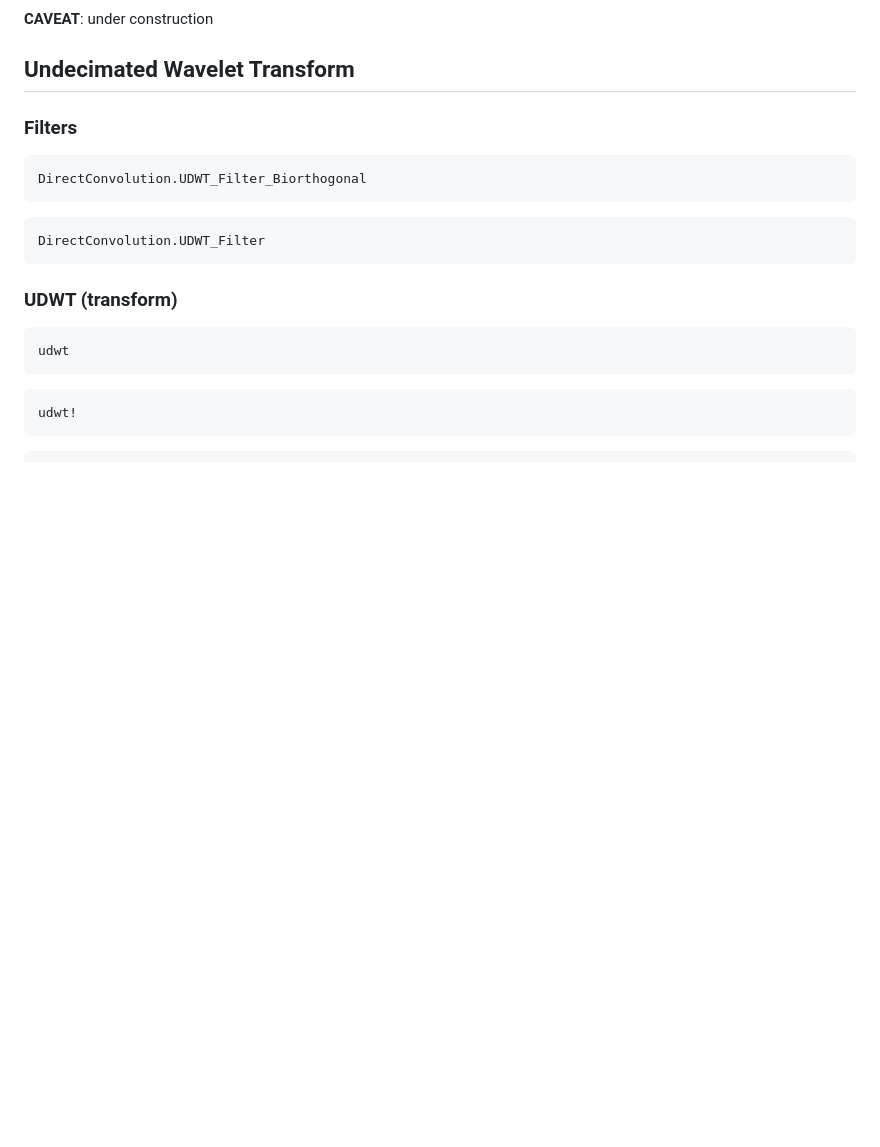
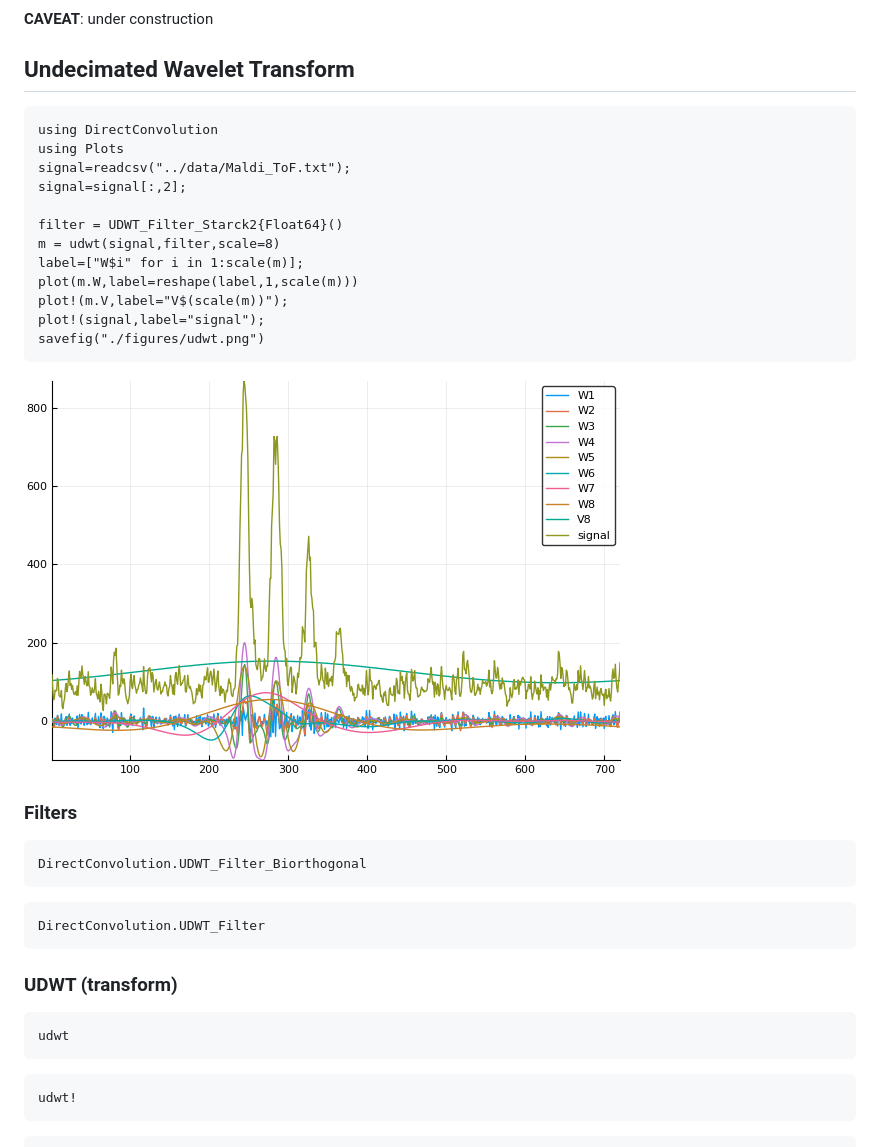
Before and after one commit to vincent-picaud/DirectConvolution.jl, a Markdown page: docs/src/index.md, the part around the change. Drawn GitHub-style; pictures changed too: docs/src/figures/udwt.png (added); blank space fills up the shorter version.

Commit message:
test fig

````diff
--- a/docs/src/index.md
+++ b/docs/src/index.md
@@ -92,6 +92,23 @@ nothing
 
 ## Undecimated Wavelet Transform
 
+```@example
+using DirectConvolution
+using Plots
+signal=readcsv("../data/Maldi_ToF.txt");
+signal=signal[:,2];
+
+filter = UDWT_Filter_Starck2{Float64}()
+m = udwt(signal,filter,scale=8)
+label=["W$i" for i in 1:scale(m)];
+plot(m.W,label=reshape(label,1,scale(m)))
+plot!(m.V,label="V$(scale(m))");
+plot!(signal,label="signal");
+savefig("./figures/udwt.png")
+```
+
+![](./figures/udwt.png)
+
 ### Filters
 
 ```@docs
````
